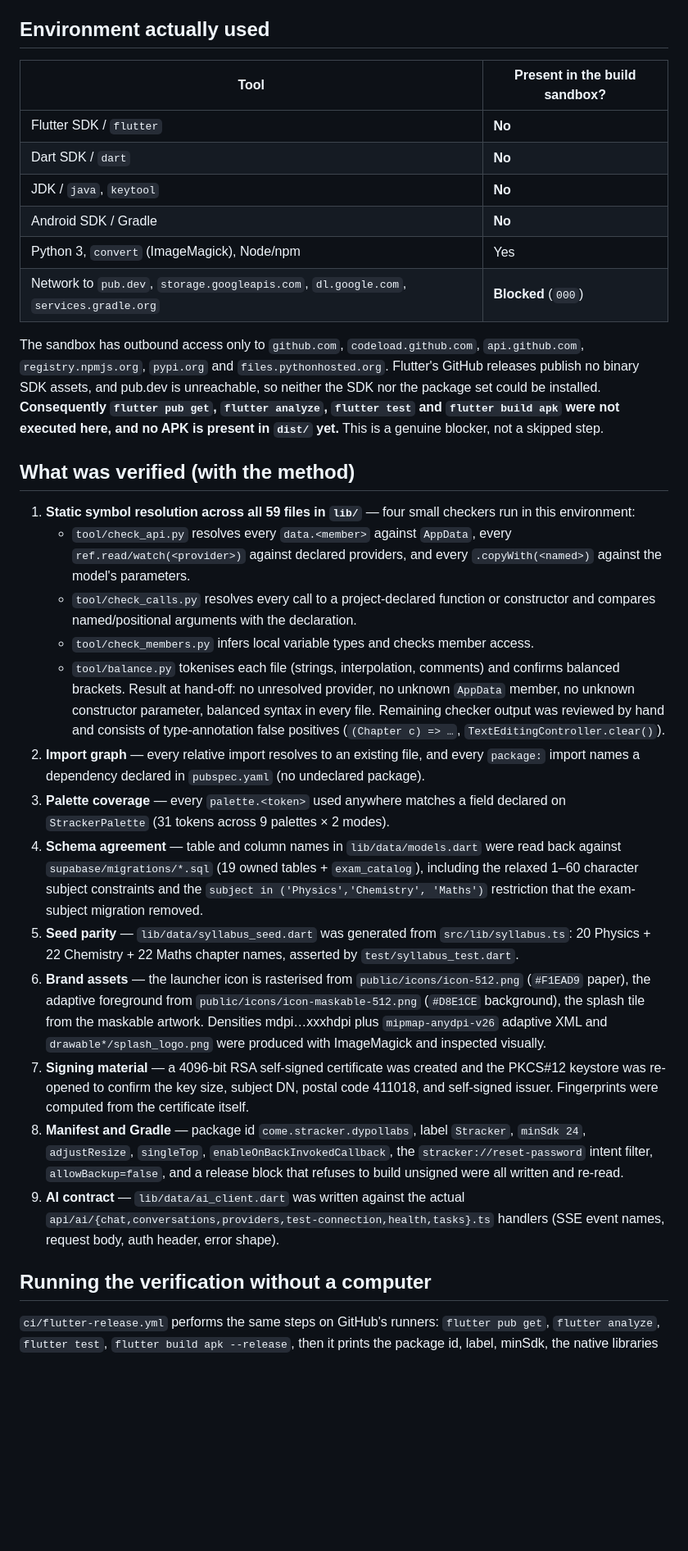
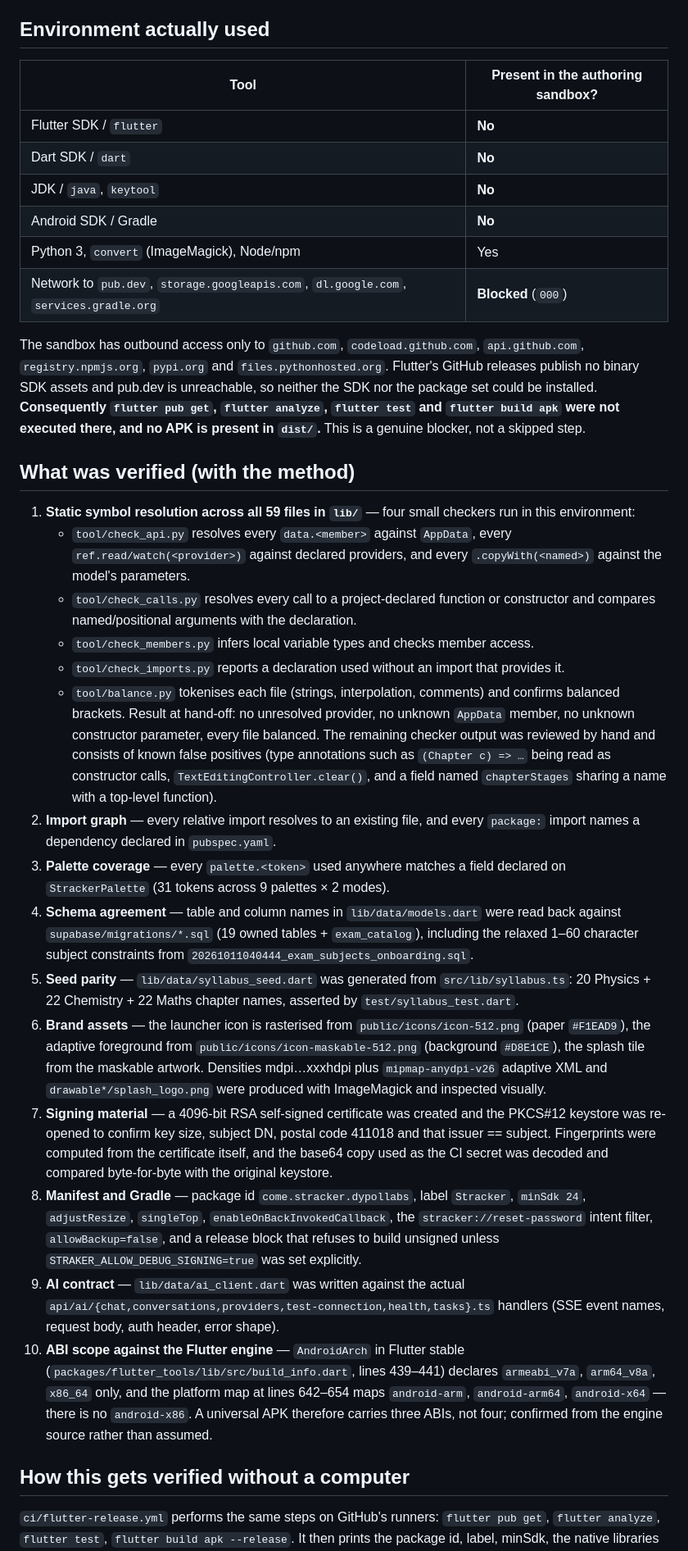
Before and after one commit to rstmcsoch/DYPOL-Stracker, a Markdown page: mobile/docs/VERIFICATION.md, the part around one of its changes. Shown at 82% size. GitHub-like rendering; blank space fills up the shorter version.

Commit message:
docs(mobile): tighten verification report, mark advisory CI steps
Co-authored-by: arena-agent <297053741+arena-agent@users.noreply.github.com>

```diff
--- a/mobile/docs/VERIFICATION.md
+++ b/mobile/docs/VERIFICATION.md
@@ -5,7 +5,7 @@ asserted without a matching command or artifact.
 
 ## Environment actually used
 
-| Tool | Present in the build sandbox? |
+| Tool | Present in the authoring sandbox? |
 |---|---|
 | Flutter SDK / `flutter` | **No** |
 | Dart SDK / `dart` | **No** |
@@ -16,55 +16,65 @@ asserted without a matching command or artifact.
 
 The sandbox has outbound access only to `github.com`, `codeload.github.com`,
 `api.github.com`, `registry.npmjs.org`, `pypi.org` and `files.pythonhosted.org`. Flutter's
-GitHub releases publish no binary SDK assets, and pub.dev is unreachable, so neither the
-SDK nor the package set could be installed. **Consequently `flutter pub get`,
-`flutter analyze`, `flutter test` and `flutter build apk` were not executed here, and no
-APK is present in `dist/` yet.** This is a genuine blocker, not a skipped step.
+GitHub releases publish no binary SDK assets and pub.dev is unreachable, so neither the SDK
+nor the package set could be installed. **Consequently `flutter pub get`, `flutter analyze`,
+`flutter test` and `flutter build apk` were not executed there, and no APK is present in
+`dist/`.** This is a genuine blocker, not a skipped step.
 
 ## What was verified (with the method)
 
-1. **Static symbol resolution across all 59 files in `lib/`** — four small checkers run in this
-   environment:
+1. **Static symbol resolution across all 59 files in `lib/`** — four small checkers run in
+   this environment:
    * `tool/check_api.py` resolves every `data.<member>` against `AppData`, every
-     `ref.read/watch(<provider>)` against declared providers, and every
-     `.copyWith(<named>)` against the model's parameters.
-   * `tool/check_calls.py` resolves every call to a project-declared function or
-     constructor and compares named/positional arguments with the declaration.
+     `ref.read/watch(<provider>)` against declared providers, and every `.copyWith(<named>)`
+     against the model's parameters.
+   * `tool/check_calls.py` resolves every call to a project-declared function or constructor
+     and compares named/positional arguments with the declaration.
    * `tool/check_members.py` infers local variable types and checks member access.
+   * `tool/check_imports.py` reports a declaration used without an import that provides it.
    * `tool/balance.py` tokenises each file (strings, interpolation, comments) and confirms
      balanced brackets.
    Result at hand-off: no unresolved provider, no unknown `AppData` member, no unknown
-   constructor parameter, balanced syntax in every file. Remaining checker output was
-   reviewed by hand and consists of type-annotation false positives (`(Chapter c) => …`,
-   `TextEditingController.clear()`).
+   constructor parameter, every file balanced. The remaining checker output was reviewed by
+   hand and consists of known false positives (type annotations such as `(Chapter c) => …`
+   being read as constructor calls, `TextEditingController.clear()`, and a field named
+   `chapterStages` sharing a name with a top-level function).
 2. **Import graph** — every relative import resolves to an existing file, and every
-   `package:` import names a dependency declared in `pubspec.yaml` (no undeclared package).
+   `package:` import names a dependency declared in `pubspec.yaml`.
 3. **Palette coverage** — every `palette.<token>` used anywhere matches a field declared on
    `StrackerPalette` (31 tokens across 9 palettes × 2 modes).
 4. **Schema agreement** — table and column names in `lib/data/models.dart` were read back
    against `supabase/migrations/*.sql` (19 owned tables + `exam_catalog`), including the
-   relaxed 1–60 character subject constraints and the `subject in ('Physics','Chemistry',
-   'Maths')` restriction that the exam-subject migration removed.
+   relaxed 1–60 character subject constraints from
+   `20261011040444_exam_subjects_onboarding.sql`.
 5. **Seed parity** — `lib/data/syllabus_seed.dart` was generated from `src/lib/syllabus.ts`:
    20 Physics + 22 Chemistry + 22 Maths chapter names, asserted by `test/syllabus_test.dart`.
 6. **Brand assets** — the launcher icon is rasterised from `public/icons/icon-512.png`
-   (`#F1EAD9` paper), the adaptive foreground from `public/icons/icon-maskable-512.png`
-   (`#D8E1CE` background), the splash tile from the maskable artwork. Densities mdpi…xxxhdpi
+   (paper `#F1EAD9`), the adaptive foreground from `public/icons/icon-maskable-512.png`
+   (background `#D8E1CE`), the splash tile from the maskable artwork. Densities mdpi…xxxhdpi
    plus `mipmap-anydpi-v26` adaptive XML and `drawable*/splash_logo.png` were produced with
    ImageMagick and inspected visually.
 7. **Signing material** — a 4096-bit RSA self-signed certificate was created and the PKCS#12
-   keystore was re-opened to confirm the key size, subject DN, postal code 411018, and
-   self-signed issuer. Fingerprints were computed from the certificate itself.
+   keystore was re-opened to confirm key size, subject DN, postal code 411018 and that
+   issuer == subject. Fingerprints were computed from the certificate itself, and the
+   base64 copy used as the CI secret was decoded and compared byte-for-byte with the
+   original keystore.
 8. **Manifest and Gradle** — package id `come.stracker.dypollabs`, label `Stracker`,
    `minSdk 24`, `adjustResize`, `singleTop`, `enableOnBackInvokedCallback`, the
    `stracker://reset-password` intent filter, `allowBackup=false`, and a release block that
-   refuses to build unsigned were all written and re-read.
+   refuses to build unsigned unless `STRAKER_ALLOW_DEBUG_SIGNING=true` was set explicitly.
 9. **AI contract** — `lib/data/ai_client.dart` was written against the actual
-   `api/ai/{chat,conversations,providers,test-connection,health,tasks}.ts` handlers
-   (SSE event names, request body, auth header, error shape).
+   `api/ai/{chat,conversations,providers,test-connection,health,tasks}.ts` handlers (SSE
+   event names, request body, auth header, error shape).
+10. **ABI scope against the Flutter engine** — `AndroidArch` in Flutter stable
+    (`packages/flutter_tools/lib/src/build_info.dart`, lines 439–441) declares
+    `armeabi_v7a`, `arm64_v8a`, `x86_64` only, and the platform map at lines 642–654 maps
+    `android-arm`, `android-arm64`, `android-x64` — there is no `android-x86`. A universal
+    APK therefore carries three ABIs, not four; confirmed from the engine source rather than
+    assumed.
 
-## Running the verification without a computer
+## How this gets verified without a computer
 
 `ci/flutter-release.yml` performs the same steps on GitHub's runners: `flutter pub get`,
-`flutter analyze`, `flutter test`, `flutter build apk --release`, then it prints the package
+`flutter analyze`, `flutter test`, `flutter build apk --release`. It then prints the package
 id, label, minSdk, the native libraries for each ABI and the signer certificate into the run
```
Also changed, not shown: other parts of mobile/docs/VERIFICATION.md (+15 -22 lines).
